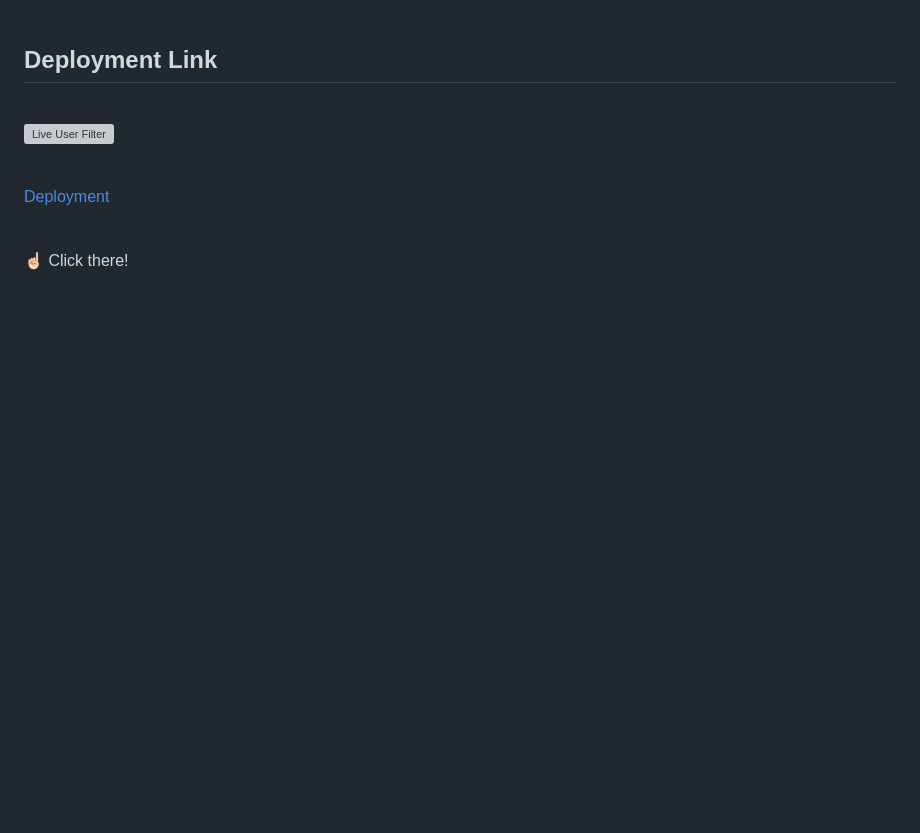
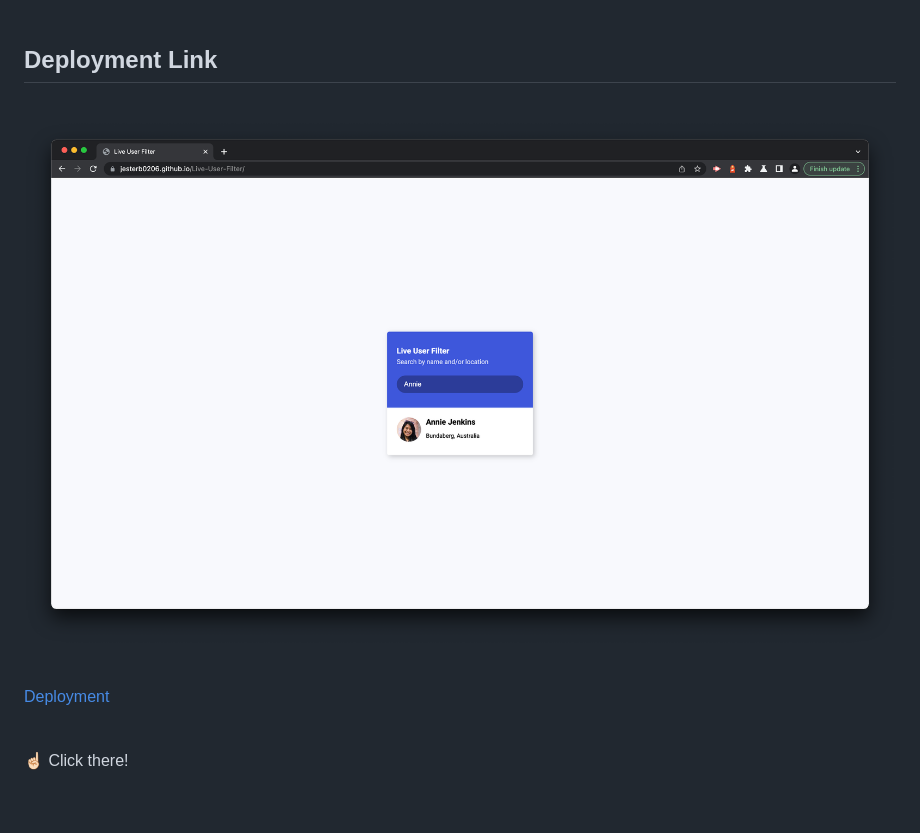
Before and after one commit to jesterb0206/Live-User-Filter, a Markdown page: README.md, the part around the change printed below. Drawn GitHub-style; pictures changed too: images/live-user-filter.png (added); blank space fills up the shorter version; grey boxes are pictures that could not be loaded.

Commit message:
Added Deployment Link to README

```diff
--- a/README.md
+++ b/README.md
@@ -15,7 +15,7 @@
 
 <br>
 
-![Live User Filter]()
+![Live User Filter](images/live-user-filter.png)
 
 <br>
 
```
Also changed, not shown: other parts of README.md (+1 -1 lines).
